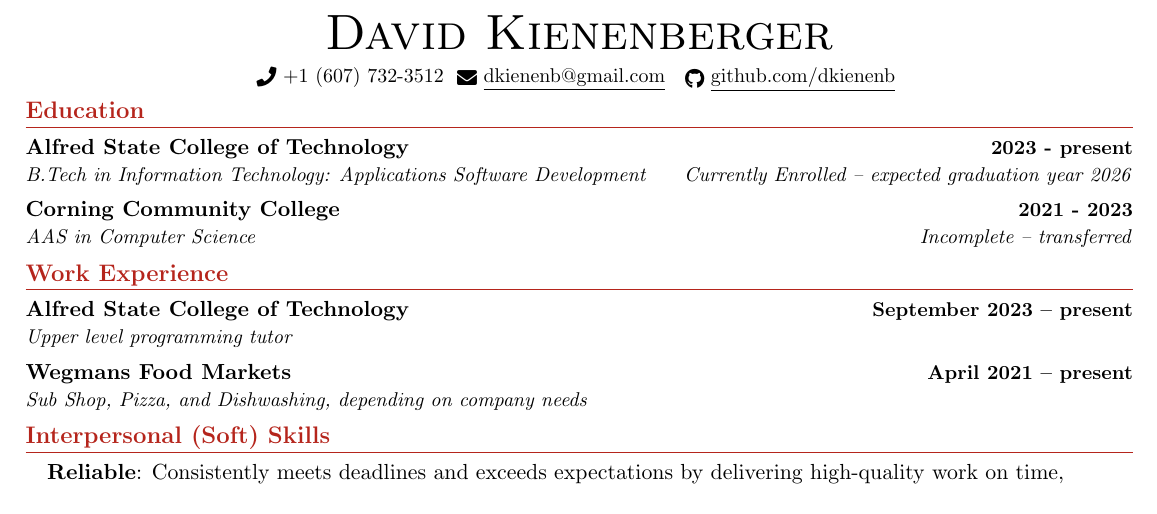
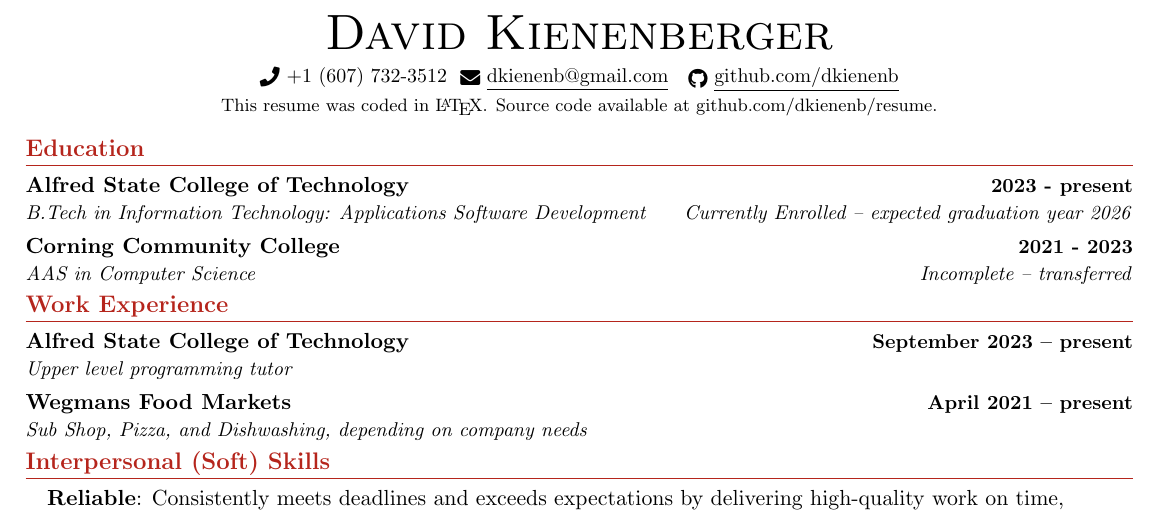
Before and after one commit to dkienenb/resume, a LaTeX CV (resume.tex): part of the page, cut so that both start at the same text. Compiled offline with pdfLaTeX.

Commit message:
Add source link to resume

```diff
--- a/resume.tex
+++ b/resume.tex
@@ -118,8 +118,9 @@
 \begin{center}
   {\Huge \scshape David Kienenberger} \\ \vspace{5pt}
   \small \raisebox{-0.1\height}\faPhone\ +1 (607) 732-3512~ \href{mailto:dkienenb@gmail.com}{\raisebox{-0.2\height}\faEnvelope\  \underline{dkienenb@gmail.com}} ~
-  \href{https://github.com/dkienenb}{\raisebox{-0.2\height}\faGithub\ \underline{github.com/dkienenb}}
-  \vspace{-8pt}
+  \href{https://github.com/dkienenb}{\raisebox{-0.2\height}\faGithub\ \underline{github.com/dkienenb}} \\
+  \vspace{2pt}
+  \footnotesize This resume was coded in \LaTeX. Source code available at \href{https://github.com/dkienenb/resume}{github.com/dkienenb/resume}.
 \end{center}
 
 \vspace{-10pt}
```
